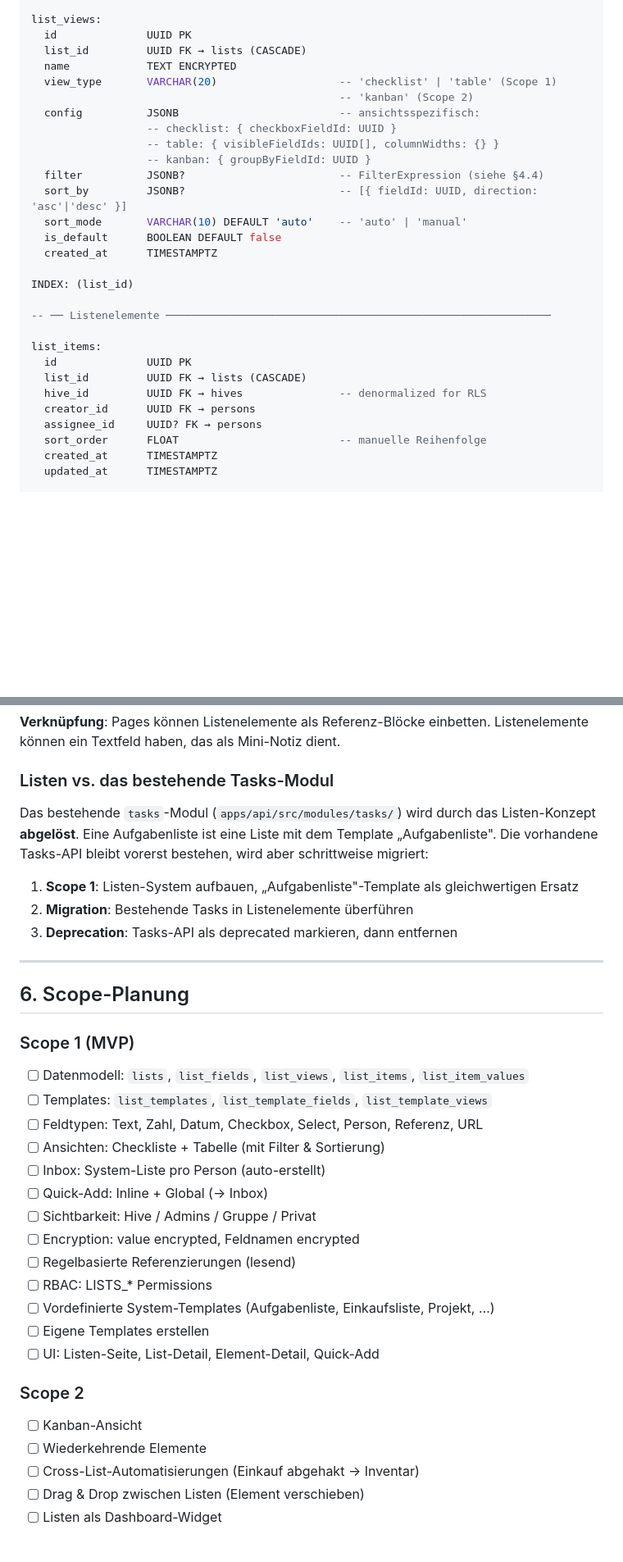
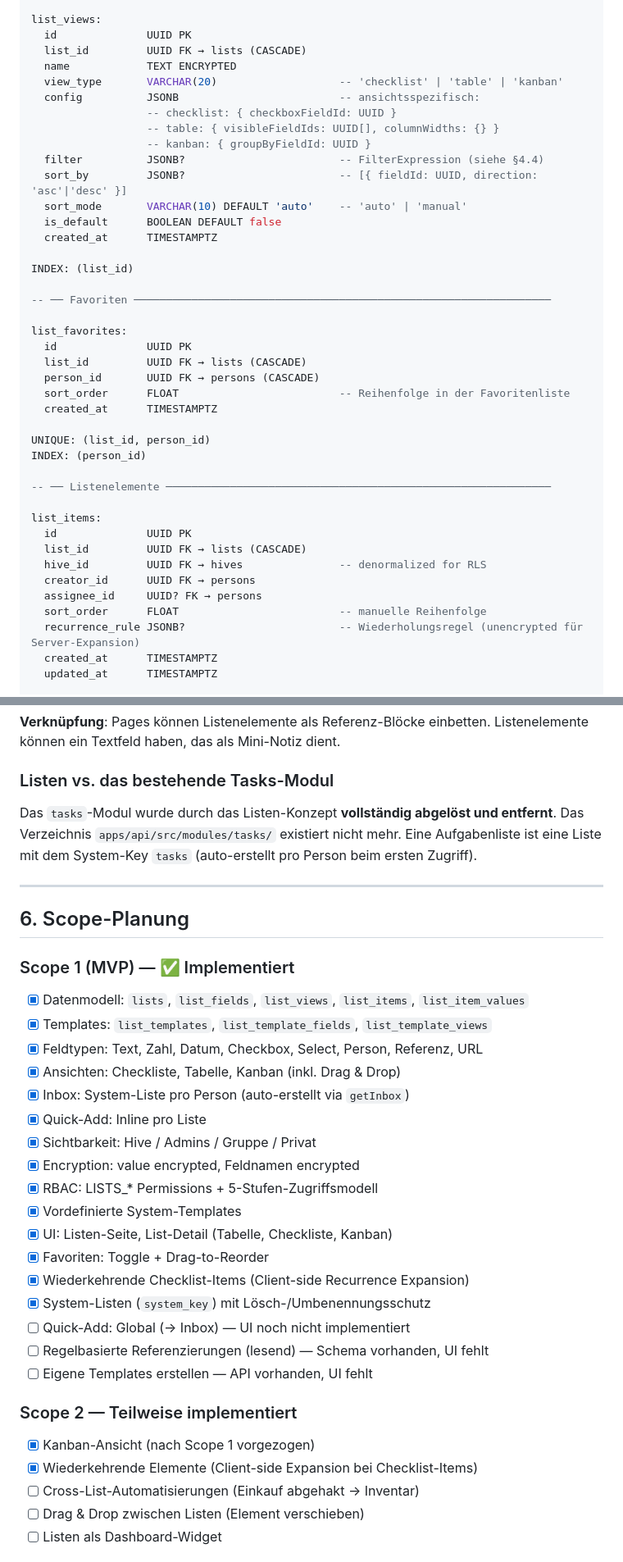
Before and after one commit to COQOON-labs/qoomb, a Markdown page: docs/LISTS_CONCEPT.md, 2 parts joined by grey strips. Shown at 82% size. Rendered like a GitHub page; blank space fills up the shorter version.

Commit message:
docs: update LISTS_CONCEPT.md to reflect current implementation status
- Mark Scope 1 features as implemented (Kanban, Favoriten, Wiederkehr, System-Listen)
- Update view types table with implementation status (✅/🔮)
- Update schema section to reflect actual implemented schema
- Add list_favorites table and recurrence_rule field to schema
- Mark tasks module as fully removed (replaced by system_key='tasks')
- Reorganize Scope 2 to reflect partially implemented state

```diff
--- a/docs/LISTS_CONCEPT.md
+++ b/docs/LISTS_CONCEPT.md
@@ -202,8 +208,7 @@ list_views:
   id              UUID PK
   list_id         UUID FK → lists (CASCADE)
   name            TEXT ENCRYPTED
-  view_type       VARCHAR(20)                   -- 'checklist' | 'table' (Scope 1)
-                                                -- 'kanban' (Scope 2)
+  view_type       VARCHAR(20)                   -- 'checklist' | 'table' | 'kanban'
   config          JSONB                         -- ansichtsspezifisch:
                   -- checklist: { checkboxFieldId: UUID }
                   -- table: { visibleFieldIds: UUID[], columnWidths: {} }
@@ -216,6 +221,18 @@ list_views:
 
 INDEX: (list_id)
 
+-- ── Favoriten ─────────────────────────────────────────────────────────────────
+
+list_favorites:
+  id              UUID PK
+  list_id         UUID FK → lists (CASCADE)
+  person_id       UUID FK → persons (CASCADE)
+  sort_order      FLOAT                         -- Reihenfolge in der Favoritenliste
+  created_at      TIMESTAMPTZ
+
+UNIQUE: (list_id, person_id)
+INDEX: (person_id)
+
 -- ── Listenelemente ────────────────────────────────────────────────────────────
 
 list_items:
@@ -225,6 +242,7 @@ list_items:
   creator_id      UUID FK → persons
   assignee_id     UUID? FK → persons
   sort_order      FLOAT                         -- manuelle Reihenfolge
+  recurrence_rule JSONB?                        -- Wiederholungsregel (unencrypted für Server-Expansion)
   created_at      TIMESTAMPTZ
   updated_at      TIMESTAMPTZ
 
@@ -424,38 +442,38 @@ Listenelemente können ein Textfeld haben, das als Mini-Notiz dient.
 
 ### Listen vs. das bestehende Tasks-Modul
 
-Das bestehende `tasks`-Modul (`apps/api/src/modules/tasks/`) wird durch das Listen-Konzept
-**abgelöst**. Eine Aufgabenliste ist eine Liste mit dem Template „Aufgabenliste". Die vorhandene
-Tasks-API bleibt vorerst bestehen, wird aber schrittweise migriert:
-
-1. **Scope 1**: Listen-System aufbauen, „Aufgabenliste"-Template als gleichwertigen Ersatz
-2. **Migration**: Bestehende Tasks in Listenelemente überführen
-3. **Deprecation**: Tasks-API als deprecated markieren, dann entfernen
+Das `tasks`-Modul wurde durch das Listen-Konzept **vollständig abgelöst und entfernt**.
+Das Verzeichnis `apps/api/src/modules/tasks/` existiert nicht mehr. Eine Aufgabenliste ist
+eine Liste mit dem System-Key `tasks` (auto-erstellt pro Person beim ersten Zugriff).
 
 ---
 
 ## 6. Scope-Planung
 
-### Scope 1 (MVP)
+### Scope 1 (MVP) — ✅ Implementiert
 
-- [ ] Datenmodell: `lists`, `list_fields`, `list_views`, `list_items`, `list_item_values`
-- [ ] Templates: `list_templates`, `list_template_fields`, `list_template_views`
-- [ ] Feldtypen: Text, Zahl, Datum, Checkbox, Select, Person, Referenz, URL
-- [ ] Ansichten: Checkliste + Tabelle (mit Filter & Sortierung)
-- [ ] Inbox: System-Liste pro Person (auto-erstellt)
-- [ ] Quick-Add: Inline + Global (→ Inbox)
-- [ ] Sichtbarkeit: Hive / Admins / Gruppe / Privat
-- [ ] Encryption: value encrypted, Feldnamen encrypted
-- [ ] Regelbasierte Referenzierungen (lesend)
-- [ ] RBAC: LISTS\_\* Permissions
-- [ ] Vordefinierte System-Templates (Aufgabenliste, Einkaufsliste, Projekt, …)
-- [ ] Eigene Templates erstellen
-- [ ] UI: Listen-Seite, List-Detail, Element-Detail, Quick-Add
+- [x] Datenmodell: `lists`, `list_fields`, `list_views`, `list_items`, `list_item_values`
+- [x] Templates: `list_templates`, `list_template_fields`, `list_template_views`
+- [x] Feldtypen: Text, Zahl, Datum, Checkbox, Select, Person, Referenz, URL
+- [x] Ansichten: Checkliste, Tabelle, Kanban (inkl. Drag & Drop)
+- [x] Inbox: System-Liste pro Person (auto-erstellt via `getInbox`)
+- [x] Quick-Add: Inline pro Liste
+- [x] Sichtbarkeit: Hive / Admins / Gruppe / Privat
+- [x] Encryption: value encrypted, Feldnamen encrypted
+- [x] RBAC: LISTS\_\* Permissions + 5-Stufen-Zugriffsmodell
+- [x] Vordefinierte System-Templates
+- [x] UI: Listen-Seite, List-Detail (Tabelle, Checkliste, Kanban)
+- [x] Favoriten: Toggle + Drag-to-Reorder
+- [x] Wiederkehrende Checklist-Items (Client-side Recurrence Expansion)
+- [x] System-Listen (`system_key`) mit Lösch-/Umbenennungsschutz
+- [ ] Quick-Add: Global (→ Inbox) — UI noch nicht implementiert
+- [ ] Regelbasierte Referenzierungen (lesend) — Schema vorhanden, UI fehlt
+- [ ] Eigene Templates erstellen — API vorhanden, UI fehlt
 
-### Scope 2
+### Scope 2 — Teilweise implementiert
 
-- [ ] Kanban-Ansicht
-- [ ] Wiederkehrende Elemente
+- [x] Kanban-Ansicht (nach Scope 1 vorgezogen)
+- [x] Wiederkehrende Elemente (Client-side Expansion bei Checklist-Items)
 - [ ] Cross-List-Automatisierungen (Einkauf abgehakt → Inventar)
 - [ ] Drag & Drop zwischen Listen (Element verschieben)
 - [ ] Listen als Dashboard-Widget
```
Also changed, not shown: other parts of docs/LISTS_CONCEPT.md (+33 -27 lines).
